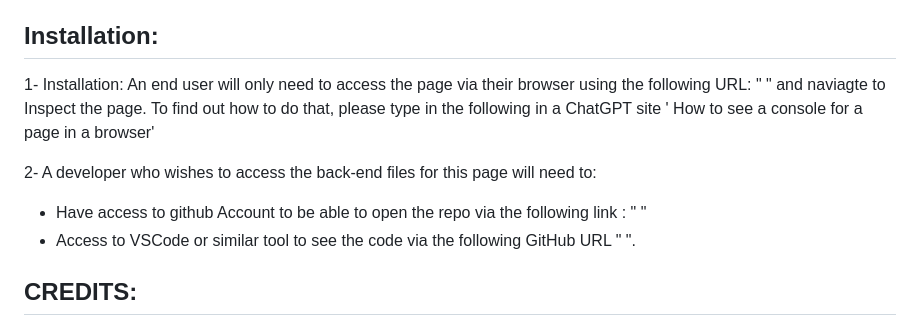
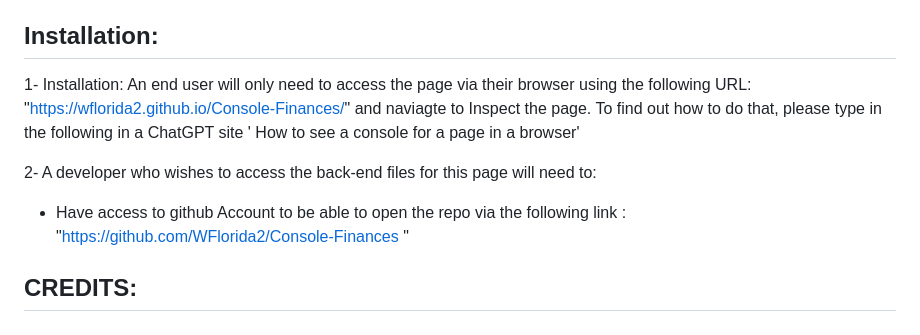
Before and after one commit to WFlorida2/Console-Finances, a Markdown page: README.md, the part around the change. Rendered like a GitHub page.

Commit message:
Deployed and added URLs to README file

```diff
--- a/README.md
+++ b/README.md
@@ -15,11 +15,10 @@ ChatGPT
 Xpert Learning Assistant
 
 ## Installation:
-1- Installation: An end user will only need to access the page via their browser using the following URL: " " and naviagte to Inspect the page. To find out how to do that, please type in the following in a ChatGPT site ' How to see a console for a page in a browser'
+1- Installation: An end user will only need to access the page via their browser using the following URL: "https://wflorida2.github.io/Console-Finances/" and naviagte to Inspect the page. To find out how to do that, please type in the following in a ChatGPT site ' How to see a console for a page in a browser'
 
 2- A developer who wishes to access the back-end files for this page will need to:
- * Have access to github Account to be able to open the repo via the following link : " "
- * Access to VSCode or similar tool to see the code via the following GitHub URL " ".
+ * Have access to github Account to be able to open the repo via the following link : "https://github.com/WFlorida2/Console-Finances "
 
 ## CREDITS:
 ### Credit to Ana and Sebestian on the Discord group of helping me out with couple of issues
```
